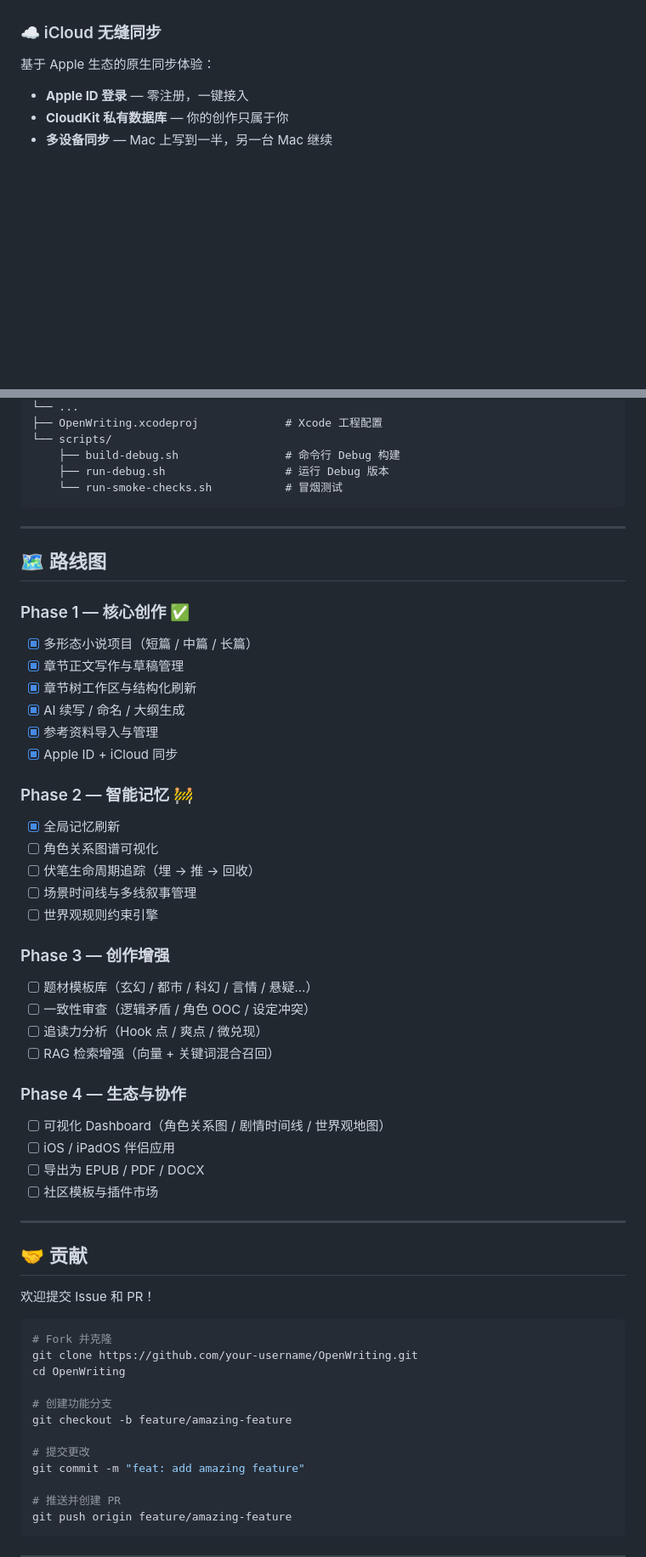
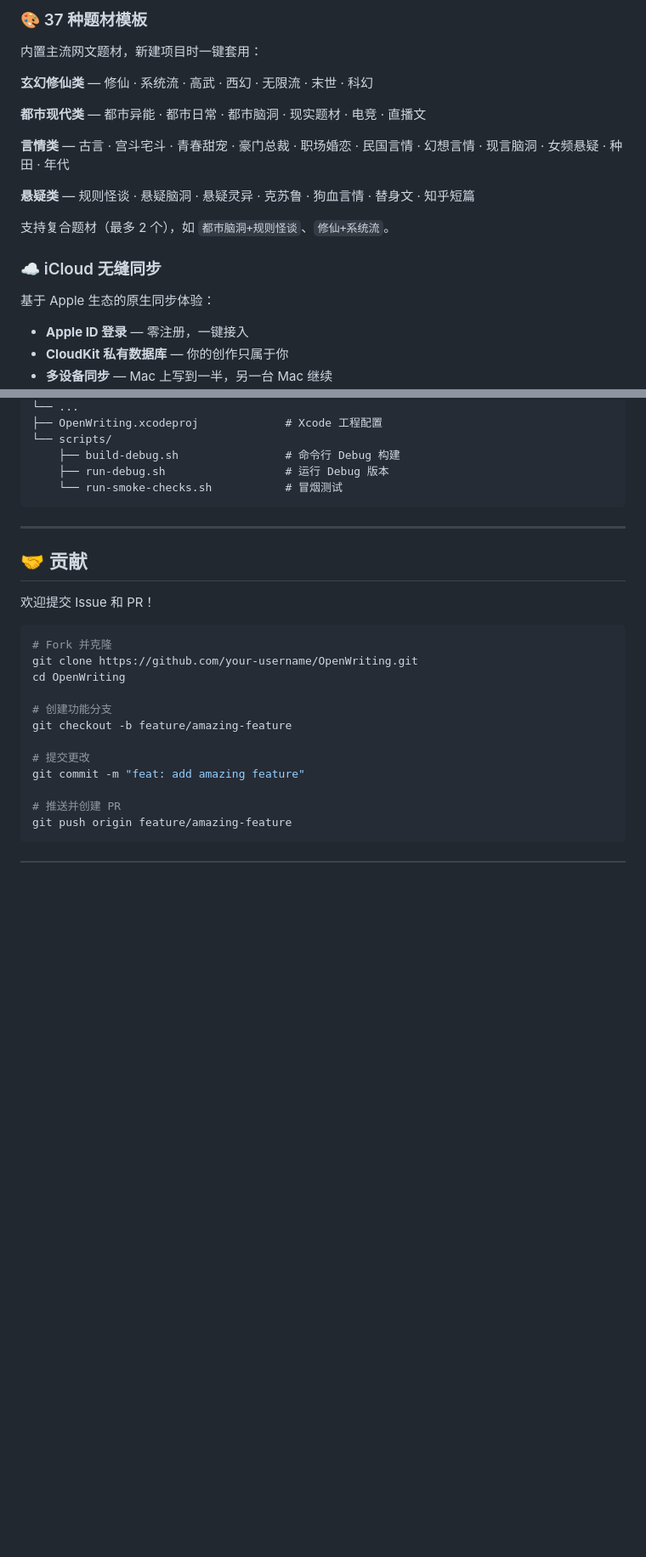
Before and after one commit to dashitongzhi/OpenWriting, a Markdown page: README.md, 2 parts joined by grey strips. Shown at 85% size. Drawn GitHub-style; blank space fills up the shorter version.

````diff
--- a/README.md
+++ b/README.md
@@ -70,3 +126,16 @@
+### 🎨 37 种题材模板
+
+内置主流网文题材，新建项目时一键套用：
+
+**玄幻修仙类** — 修仙 · 系统流 · 高武 · 西幻 · 无限流 · 末世 · 科幻
+
+**都市现代类** — 都市异能 · 都市日常 · 都市脑洞 · 现实题材 · 电竞 · 直播文
+
+**言情类** — 古言 · 宫斗宅斗 · 青春甜宠 · 豪门总裁 · 职场婚恋 · 民国言情 · 幻想言情 · 现言脑洞 · 女频悬疑 · 种田 · 年代
+
+**悬疑类** — 规则怪谈 · 悬疑脑洞 · 悬疑灵异 · 克苏鲁 · 狗血言情 · 替身文 · 知乎短篇
+
+支持复合题材（最多 2 个），如 `都市脑洞+规则怪谈`、`修仙+系统流`。
 
 ### ☁️ iCloud 无缝同步
 
@@ -226,37 +359,6 @@ OpenWriting/
     ├── run-debug.sh                  # 运行 Debug 版本
     └── run-smoke-checks.sh           # 冒烟测试
 ```
-
----
-
-## 🗺️ 路线图
-
-### Phase 1 — 核心创作 ✅
-- [x] 多形态小说项目（短篇 / 中篇 / 长篇）
-- [x] 章节正文写作与草稿管理
-- [x] 章节树工作区与结构化刷新
-- [x] AI 续写 / 命名 / 大纲生成
-- [x] 参考资料导入与管理
-- [x] Apple ID + iCloud 同步
-
-### Phase 2 — 智能记忆 🚧
-- [x] 全局记忆刷新
-- [ ] 角色关系图谱可视化
-- [ ] 伏笔生命周期追踪（埋 → 推 → 回收）
-- [ ] 场景时间线与多线叙事管理
-- [ ] 世界观规则约束引擎
-
-### Phase 3 — 创作增强
-- [ ] 题材模板库（玄幻 / 都市 / 科幻 / 言情 / 悬疑…）
-- [ ] 一致性审查（逻辑矛盾 / 角色 OOC / 设定冲突）
-- [ ] 追读力分析（Hook 点 / 爽点 / 微兑现）
-- [ ] RAG 检索增强（向量 + 关键词混合召回）
-
-### Phase 4 — 生态与协作
-- [ ] 可视化 Dashboard（角色关系图 / 剧情时间线 / 世界观地图）
-- [ ] iOS / iPadOS 伴侣应用
-- [ ] 导出为 EPUB / PDF / DOCX
-- [ ] 社区模板与插件市场
 
 ---
 
````
Also changed, not shown: other parts of README.md (+125 -5 lines).
